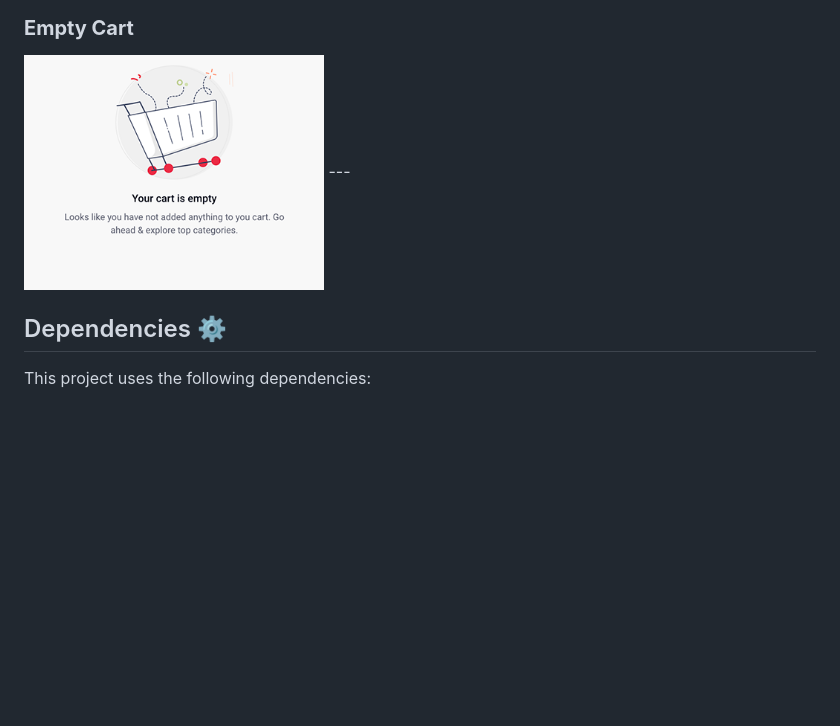
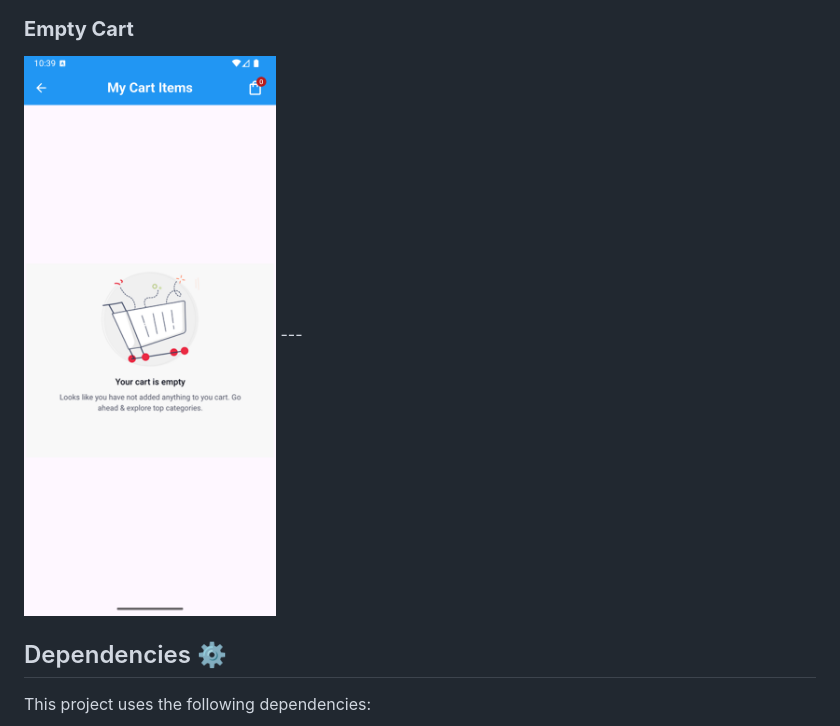
Before and after one commit to muhammadXainAhmad/shopping_cart_sqflite_provider, a Markdown page: README.md, the part around the change. Rendered like a GitHub page; pictures changed too: assets/emptyCartPage.png (added); blank space fills up the shorter version.

Commit message:
Correcting screenshot path

```diff
--- a/README.md
+++ b/README.md
@@ -34,7 +34,7 @@ A minimal shopping cart app built using **Flutter**, with **Sqflite** for local
 <img src="assets/cartPage3.png" width="300"/>
 
 ### **Empty Cart**
-<img src="assets/emptyCart.png" width="300"/>
+<img src="assets/emptyCartPage.png" width="300"/>
 ---
 
 ## Dependencies ⚙️
```
